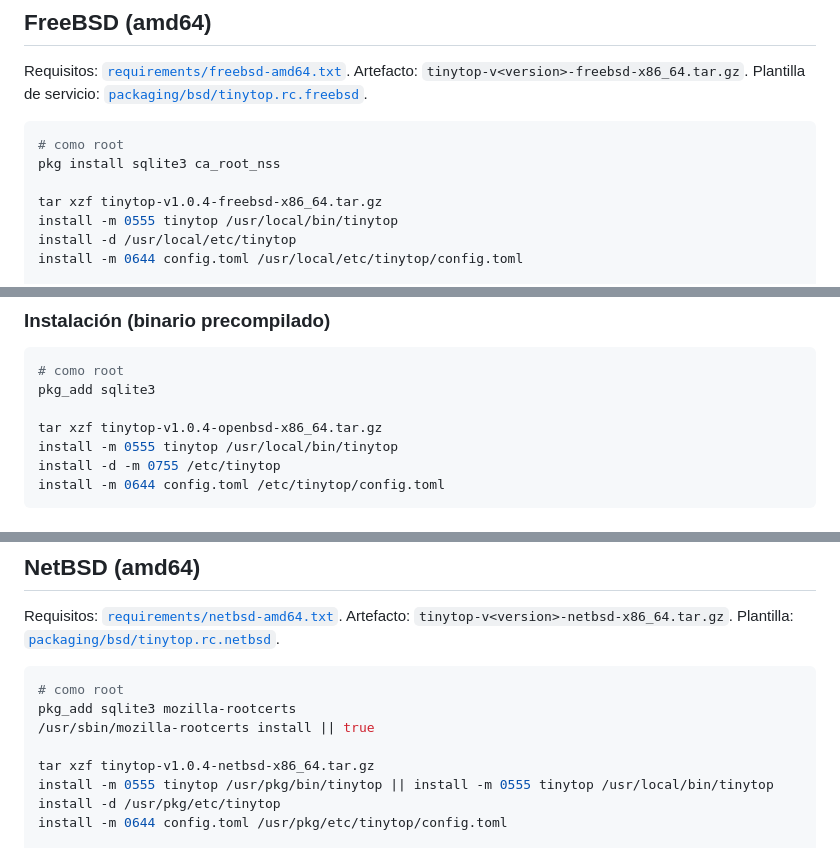
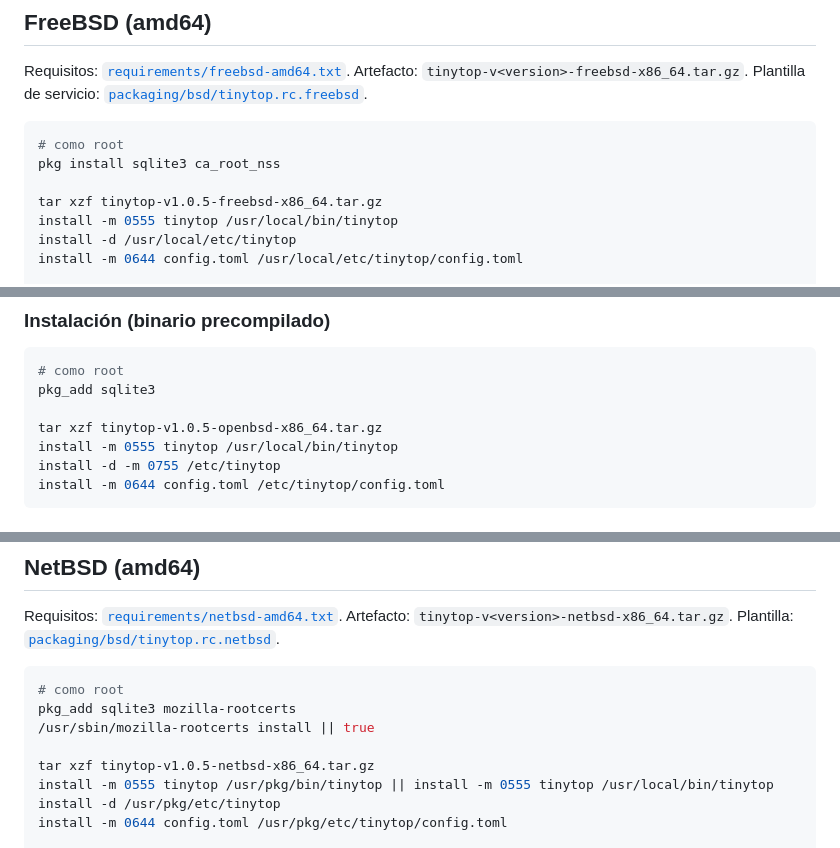
Before and after one commit to dev1lsconf/tinytop, a Markdown page: docs/INSTALLATION.md, 3 parts joined by grey strips. Rendered like a GitHub page.

```diff
--- a/docs/INSTALLATION.md
+++ b/docs/INSTALLATION.md
@@ -166,7 +166,7 @@ Requisitos: [`requirements/freebsd-amd64.txt`](../requirements/freebsd-amd64.txt
 # como root
 pkg install sqlite3 ca_root_nss
 
-tar xzf tinytop-v1.0.4-freebsd-x86_64.tar.gz
+tar xzf tinytop-v1.0.5-freebsd-x86_64.tar.gz
 install -m 0555 tinytop /usr/local/bin/tinytop
 install -d /usr/local/etc/tinytop
 install -m 0644 config.toml /usr/local/etc/tinytop/config.toml
@@ -199,7 +199,7 @@ Requisitos: [`requirements/openbsd-amd64.txt`](../requirements/openbsd-amd64.txt
 # como root
 pkg_add sqlite3
 
-tar xzf tinytop-v1.0.4-openbsd-x86_64.tar.gz
+tar xzf tinytop-v1.0.5-openbsd-x86_64.tar.gz
 install -m 0555 tinytop /usr/local/bin/tinytop
 install -d -m 0755 /etc/tinytop
 install -m 0644 config.toml /etc/tinytop/config.toml
@@ -267,7 +267,7 @@ Requisitos: [`requirements/netbsd-amd64.txt`](../requirements/netbsd-amd64.txt).
 pkg_add sqlite3 mozilla-rootcerts
 /usr/sbin/mozilla-rootcerts install || true
 
-tar xzf tinytop-v1.0.4-netbsd-x86_64.tar.gz
+tar xzf tinytop-v1.0.5-netbsd-x86_64.tar.gz
 install -m 0555 tinytop /usr/pkg/bin/tinytop || install -m 0555 tinytop /usr/local/bin/tinytop
 install -d /usr/pkg/etc/tinytop
 install -m 0644 config.toml /usr/pkg/etc/tinytop/config.toml
```
Also changed, not shown: other parts of docs/INSTALLATION.md (+6 -6 lines), CHANGELOG.md (+11 -0 lines), README.md (+3 -3 lines), docs/dashboard.png, 6 other files.
